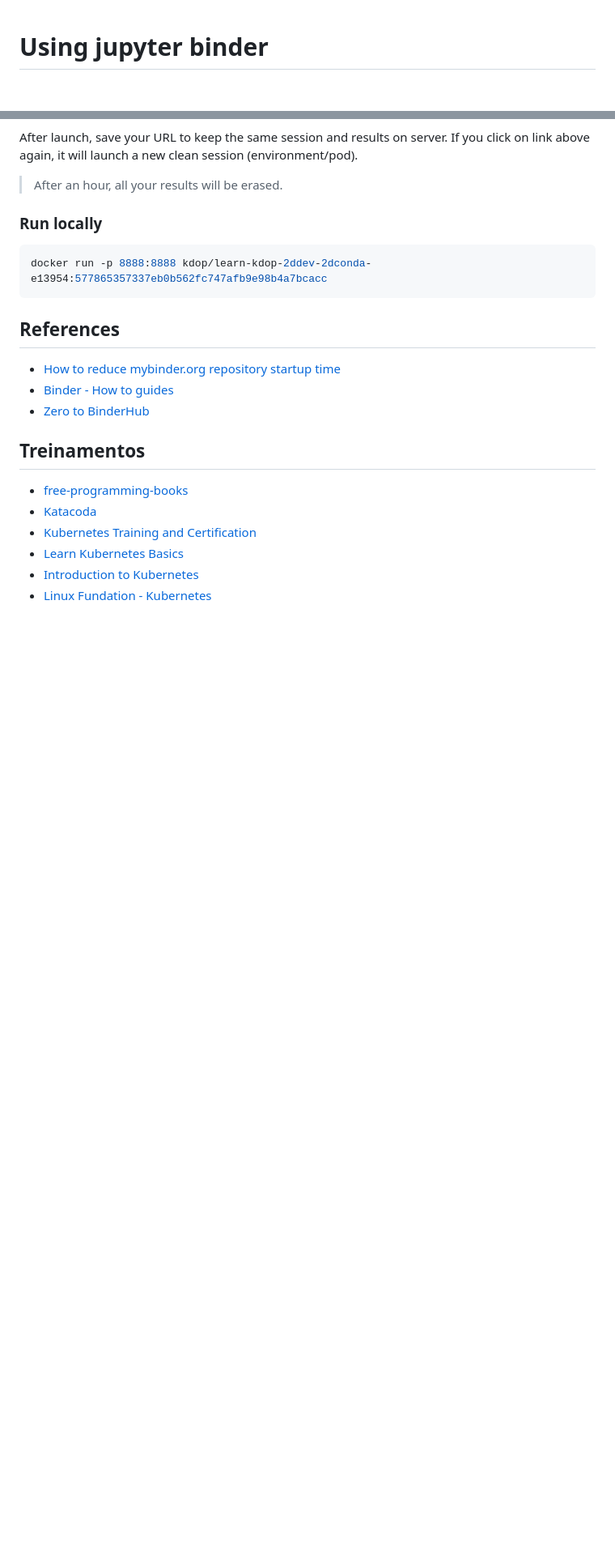
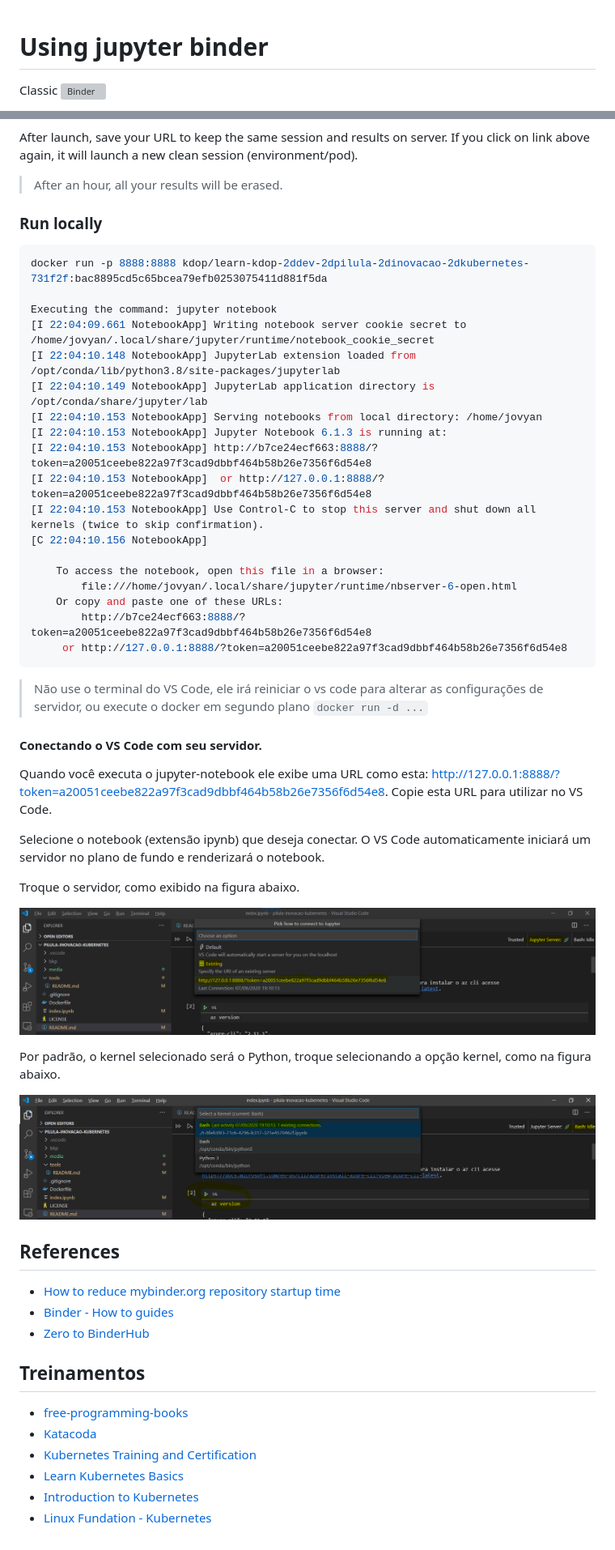
Before and after one commit to kdop-dev/pilula-inovacao-kubernetes, a Markdown page: README.md, 2 parts joined by grey strips. Shown: that part at 81% size. GitHub-like rendering; pictures changed too: media/code-jupyter-kernel.png (added), media/code-jupyter-server.png (added); blank space fills up the shorter version; grey boxes are pictures that could not be loaded.

````diff
--- a/README.md
+++ b/README.md
@@ -1,2 +1,4 @@
 # Using jupyter binder
+
+Classic
 [![Binder](http://binder.kdop.net/badge_logo.svg)](http://binder.kdop.net/v2/gh/kdop-dev/pilula-inovacao-kubernetes.git/master?filepath=index.ipynb)
@@ -8,8 +15,40 @@ After launch, save your URL to keep the same session and results on server. If y
 ### Run locally
 
 ```bash
-docker run -p 8888:8888 kdop/learn-kdop-2ddev-2dconda-e13954:577865357337eb0b562fc747afb9e98b4a7bcacc
+docker run -p 8888:8888 kdop/learn-kdop-2ddev-2dpilula-2dinovacao-2dkubernetes-731f2f:bac8895cd5c65bcea79efb0253075411d881f5da
+
+Executing the command: jupyter notebook
+[I 22:04:09.661 NotebookApp] Writing notebook server cookie secret to /home/jovyan/.local/share/jupyter/runtime/notebook_cookie_secret
+[I 22:04:10.148 NotebookApp] JupyterLab extension loaded from /opt/conda/lib/python3.8/site-packages/jupyterlab
+[I 22:04:10.149 NotebookApp] JupyterLab application directory is /opt/conda/share/jupyter/lab
+[I 22:04:10.153 NotebookApp] Serving notebooks from local directory: /home/jovyan
+[I 22:04:10.153 NotebookApp] Jupyter Notebook 6.1.3 is running at:
+[I 22:04:10.153 NotebookApp] http://b7ce24ecf663:8888/?token=a20051ceebe822a97f3cad9dbbf464b58b26e7356f6d54e8
+[I 22:04:10.153 NotebookApp]  or http://127.0.0.1:8888/?token=a20051ceebe822a97f3cad9dbbf464b58b26e7356f6d54e8
+[I 22:04:10.153 NotebookApp] Use Control-C to stop this server and shut down all kernels (twice to skip confirmation).
+[C 22:04:10.156 NotebookApp]
+
+    To access the notebook, open this file in a browser:
+        file:///home/jovyan/.local/share/jupyter/runtime/nbserver-6-open.html
+    Or copy and paste one of these URLs:
+        http://b7ce24ecf663:8888/?token=a20051ceebe822a97f3cad9dbbf464b58b26e7356f6d54e8
+     or http://127.0.0.1:8888/?token=a20051ceebe822a97f3cad9dbbf464b58b26e7356f6d54e8
 ```
+> Não use o terminal do VS Code, ele irá reiniciar o vs code para alterar as configurações de servidor, ou execute o docker em segundo plano `docker run -d ...`
+
+#### Conectando o VS Code com seu servidor.
+
+Quando você executa o jupyter-notebook ele exibe uma URL como esta: http://127.0.0.1:8888/?token=a20051ceebe822a97f3cad9dbbf464b58b26e7356f6d54e8. Copie esta URL para utilizar no VS Code.
+
+Selecione o notebook (extensão ipynb) que deseja conectar. O VS Code automaticamente iniciará um servidor no plano de fundo e renderizará o notebook.
+
+Troque o servidor, como exibido na figura abaixo.
+
+![](media/code-jupyter-server.png)
+
+Por padrão, o kernel selecionado será o Python, troque selecionando a opção kernel, como na figura abaixo.
+
+![](media/code-jupyter-kernel.png)
 
 ## References
 
````
Also changed, not shown: other parts of README.md (+5 -0 lines), media/notebook-download.png (added), media/wsl-utils.png (added), 2 other files.
